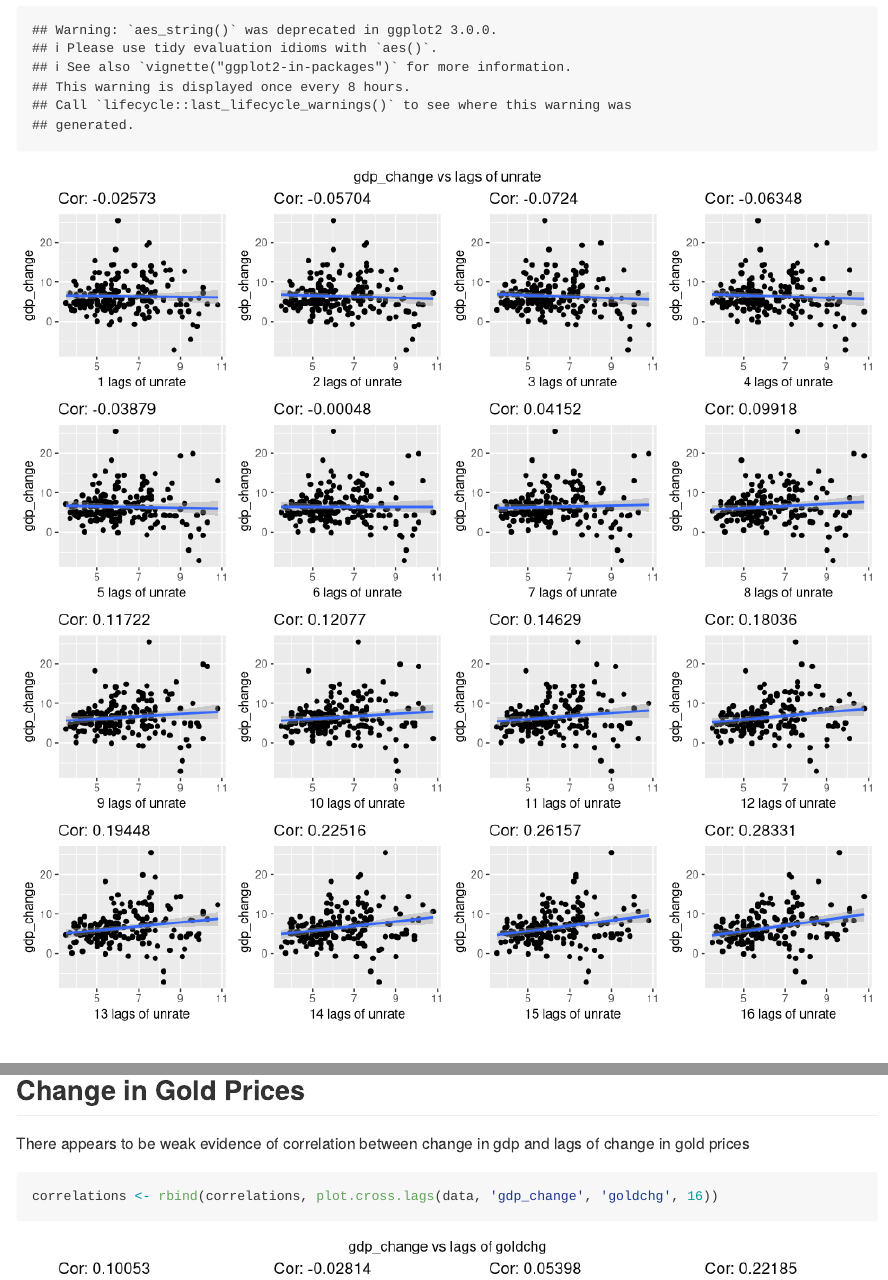
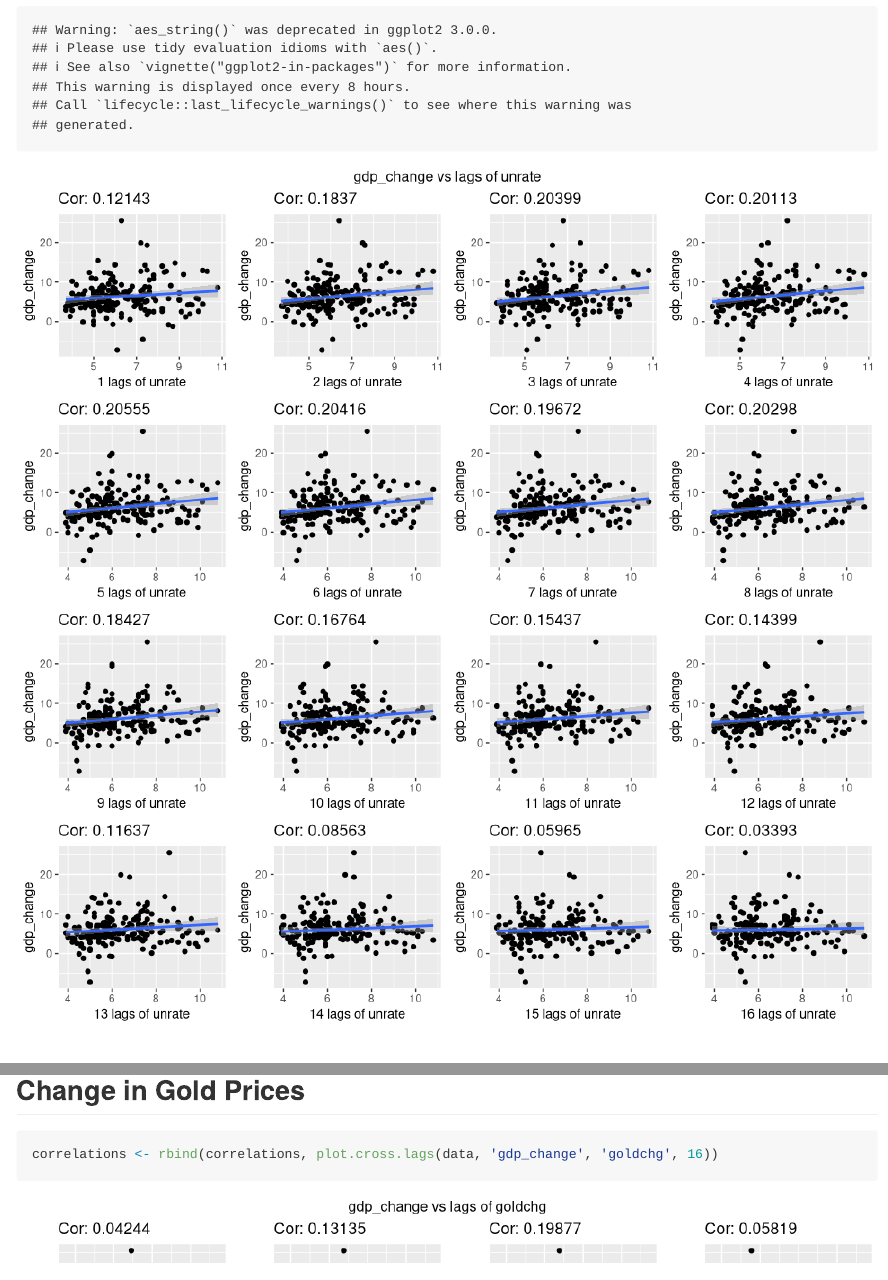
Before and after one commit to sjmiller8182/gdp_prediction, an R Markdown document (analysis/mutlivariate_EDA.Rmd): the page in a window 1100 px wide, from 11400 px down, and a second part further down, joined at a grey line. Rendered offline with R 4.5, knitr and Pandoc, with nearby package versions; some code elsewhere in the file could not run offline; long lines of code are wrapped.

Commit message:
Fix issue in lag plots New knit

````diff
--- a/analysis/mutlivariate_EDA.Rmd
+++ b/analysis/mutlivariate_EDA.Rmd
@@ -171,4 +165,3 @@ correlations <- rbind(correlations, plot.cross.lags(data, 'gdp_change', 'ppichg'
-There appears to be weak evidence of correlation between change in gdp and lags of change in gold prices
 
 ```{r, message=FALSE, fig.height=10, fig.width=10}
 correlations <- rbind(correlations, plot.cross.lags(data, 'gdp_change', 'goldchg', 16))
--- a/analysis/plotting.R
+++ b/analysis/plotting.R
@@ -17,18 +18,19 @@ library(gridExtra)
 #' plot.cross.lags(data, 'response.var', 'explanatory.var')
 #'
 plot.cross.lags <- function(data, response, explanatory, max.lags, start.lag = 1){
+
   size <- nrow(data)
   plots <- list()
   corr <- rep(0, max.lags - start.lag + 1)
 
   for (i in start.lag:max.lags){
     # calculate lag correlation
-    corr[i] <- cor(data[1:(size - i), response],
-                   data[(i + 1):size, explanatory])
+    corr[i] <- cor(data[(i + 1) : size, response],
+                   dplyr::lag(data[ , explanatory], i)[(i + 1) : size])
 
     # create lagged dataset
-    temp.frame <- data.frame(data[1:(size - i), response],
-                             data[(i + 1):size, explanatory])
+    temp.frame <- data.frame(data[(i + 1) : size, response],
+                             dplyr::lag(data[ , explanatory], i)[(i + 1) : size])
     names(temp.frame) <- c(response, explanatory)
 
     # create lag plot
````
Also changed, not shown: analysis/mutlivariate_EDA.md, analysis/mutlivariate_EDA_files/figure-gfm/unnamed-chunk-10-1.png, analysis/mutlivariate_EDA_files/figure-gfm/unnamed-chunk-11-1.png, analysis/mutlivariate_EDA_files/figure-gfm/unnamed-chunk-12-1.png, analysis/mutlivariate_EDA_files/figure-gfm/unnamed-chunk-13-1.png, analysis/mutlivariate_EDA_files/figure-gfm/unnamed-chunk-14-1.png, analysis/mutlivariate_EDA_files/figure-gfm/unnamed-chunk-15-1.png, analysis/mutlivariate_EDA_files/figure-gfm/unnamed-chunk-16-1.png, analysis/mutlivariate_EDA_files/figure-gfm/unnamed-chunk-17-1.png, analysis/mutlivariate_EDA_files/figure-gfm/unnamed-chunk-18-1.png, analysis/mutlivariate_EDA_files/figure-gfm/unnamed-chunk-19-1.png, analysis/mutlivariate_EDA_files/figure-gfm/unnamed-chunk-7-1.png, analysis/mutlivariate_EDA_files/figure-gfm/unnamed-chunk-8-1.png, analysis/mutlivariate_EDA_files/figure-gfm/unnamed-chunk-9-1.png, 2 more files.
